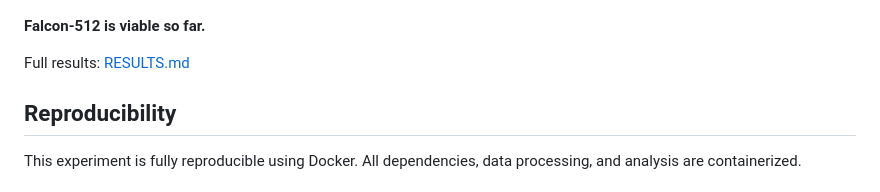
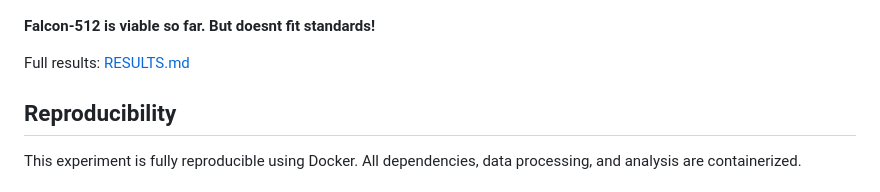
Before and after one commit to daemon-tech/post-quantum-rpki, a Markdown page: README.md, the part around the change. Rendered like a GitHub page.

Commit message:
Update Falcon-512 viability statement in README
Clarified the viability statement of Falcon-512.

```diff
--- a/README.md
+++ b/README.md
@@ -79,7 +79,7 @@ Key Findings
 
 ![Key Findings](/img/key_findings.png)
 
-**Falcon-512 is viable so far.**
+**Falcon-512 is viable so far. But doesnt fit standards!**
 
 Full results: [RESULTS.md](/results/RESULTS.md)
 
```
